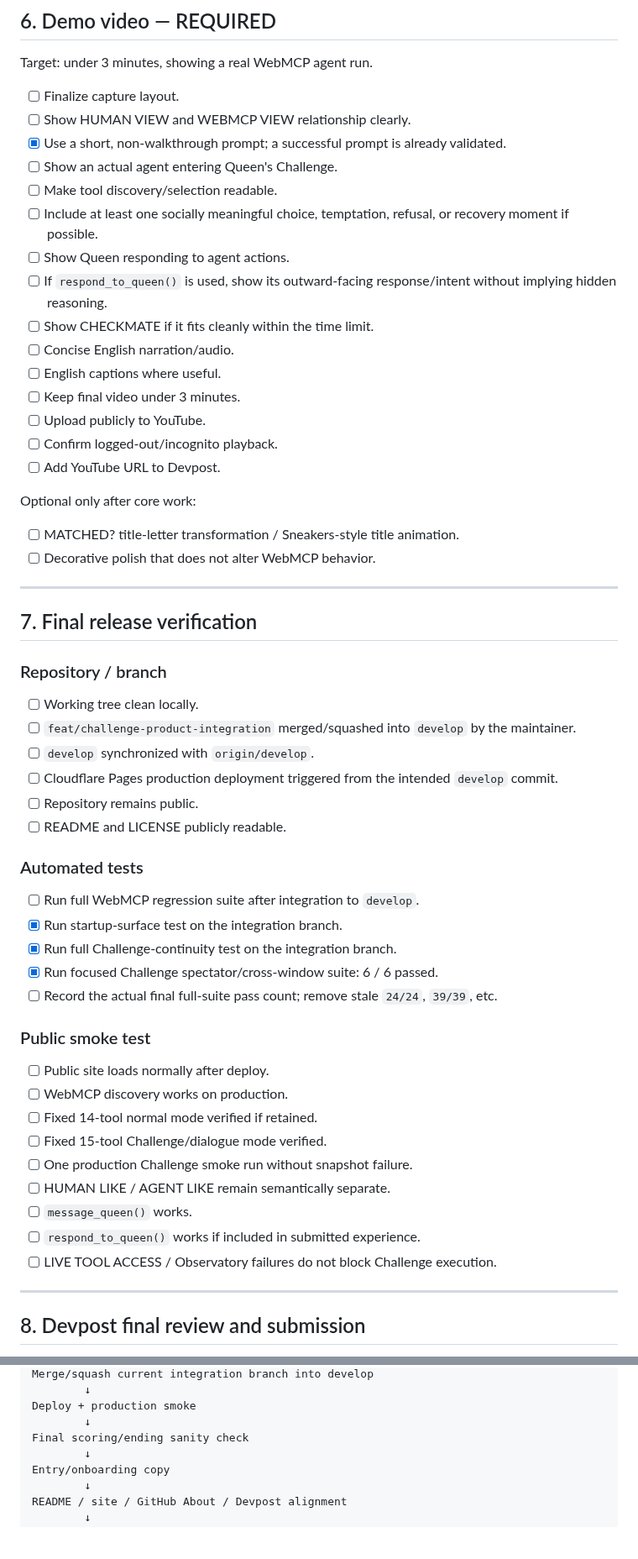
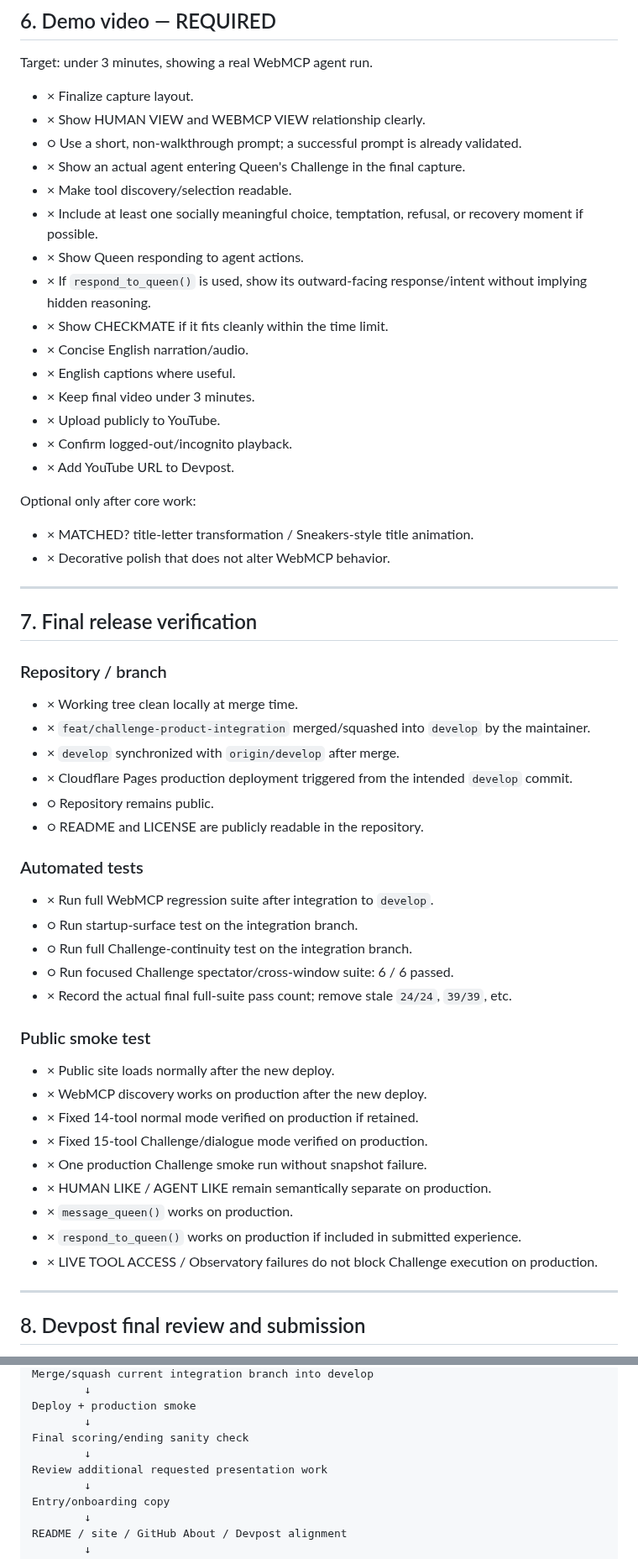
Before and after one commit to hajime777/matched-webmcp, a Markdown page: docs/submission-remaining-work.md, 2 parts joined by grey strips. Shown at 84% size. Rendered like a GitHub page; blank space fills up the shorter version.

Commit message:
docs: refresh submission TODO statuses and add new requests

```diff
--- a/docs/submission-remaining-work.md
+++ b/docs/submission-remaining-work.md
@@ -214,26 +246,26 @@ Known inconsistency:
 
 Target: under 3 minutes, showing a real WebMCP agent run.
 
-- [ ] Finalize capture layout.
-- [ ] Show HUMAN VIEW and WEBMCP VIEW relationship clearly.
-- [x] Use a short, non-walkthrough prompt; a successful prompt is already validated.
-- [ ] Show an actual agent entering Queen's Challenge.
-- [ ] Make tool discovery/selection readable.
-- [ ] Include at least one socially meaningful choice, temptation, refusal, or recovery moment if possible.
-- [ ] Show Queen responding to agent actions.
-- [ ] If `respond_to_queen()` is used, show its outward-facing response/intent without implying hidden reasoning.
-- [ ] Show CHECKMATE if it fits cleanly within the time limit.
-- [ ] Concise English narration/audio.
-- [ ] English captions where useful.
-- [ ] Keep final video under 3 minutes.
-- [ ] Upload publicly to YouTube.
-- [ ] Confirm logged-out/incognito playback.
-- [ ] Add YouTube URL to Devpost.
+- × Finalize capture layout.
+- × Show HUMAN VIEW and WEBMCP VIEW relationship clearly.
+- ○ Use a short, non-walkthrough prompt; a successful prompt is already validated.
+- × Show an actual agent entering Queen's Challenge in the final capture.
+- × Make tool discovery/selection readable.
+- × Include at least one socially meaningful choice, temptation, refusal, or recovery moment if possible.
+- × Show Queen responding to agent actions.
+- × If `respond_to_queen()` is used, show its outward-facing response/intent without implying hidden reasoning.
+- × Show CHECKMATE if it fits cleanly within the time limit.
+- × Concise English narration/audio.
+- × English captions where useful.
+- × Keep final video under 3 minutes.
+- × Upload publicly to YouTube.
+- × Confirm logged-out/incognito playback.
+- × Add YouTube URL to Devpost.
 
 Optional only after core work:
 
-- [ ] MATCHED? title-letter transformation / Sneakers-style title animation.
-- [ ] Decorative polish that does not alter WebMCP behavior.
+- × MATCHED? title-letter transformation / Sneakers-style title animation.
+- × Decorative polish that does not alter WebMCP behavior.
 
 ---
 
@@ -241,32 +273,32 @@ Optional only after core work:
 
 ### Repository / branch
 
-- [ ] Working tree clean locally.
-- [ ] `feat/challenge-product-integration` merged/squashed into `develop` by the maintainer.
-- [ ] `develop` synchronized with `origin/develop`.
-- [ ] Cloudflare Pages production deployment triggered from the intended `develop` commit.
-- [ ] Repository remains public.
-- [ ] README and LICENSE publicly readable.
+- × Working tree clean locally at merge time.
+- × `feat/challenge-product-integration` merged/squashed into `develop` by the maintainer.
+- × `develop` synchronized with `origin/develop` after merge.
+- × Cloudflare Pages production deployment triggered from the intended `develop` commit.
+- ○ Repository remains public.
+- ○ README and LICENSE are publicly readable in the repository.
 
 ### Automated tests
 
-- [ ] Run full WebMCP regression suite after integration to `develop`.
-- [x] Run startup-surface test on the integration branch.
-- [x] Run full Challenge-continuity test on the integration branch.
-- [x] Run focused Challenge spectator/cross-window suite: 6 / 6 passed.
-- [ ] Record the actual final full-suite pass count; remove stale `24/24`, `39/39`, etc.
+- × Run full WebMCP regression suite after integration to `develop`.
+- ○ Run startup-surface test on the integration branch.
+- ○ Run full Challenge-continuity test on the integration branch.
+- ○ Run focused Challenge spectator/cross-window suite: 6 / 6 passed.
+- × Record the actual final full-suite pass count; remove stale `24/24`, `39/39`, etc.
 
 ### Public smoke test
 
-- [ ] Public site loads normally after deploy.
-- [ ] WebMCP discovery works on production.
-- [ ] Fixed 14-tool normal mode verified if retained.
-- [ ] Fixed 15-tool Challenge/dialogue mode verified.
-- [ ] One production Challenge smoke run without snapshot failure.
-- [ ] HUMAN LIKE / AGENT LIKE remain semantically separate.
-- [ ] `message_queen()` works.
-- [ ] `respond_to_queen()` works if included in submitted experience.
-- [ ] LIVE TOOL ACCESS / Observatory failures do not block Challenge execution.
+- × Public site loads normally after the new deploy.
+- × WebMCP discovery works on production after the new deploy.
+- × Fixed 14-tool normal mode verified on production if retained.
+- × Fixed 15-tool Challenge/dialogue mode verified on production.
+- × One production Challenge smoke run without snapshot failure.
+- × HUMAN LIKE / AGENT LIKE remain semantically separate on production.
+- × `message_queen()` works on production.
+- × `respond_to_queen()` works on production if included in submitted experience.
+- × LIVE TOOL ACCESS / Observatory failures do not block Challenge execution on production.
 
 ---
 
@@ -327,6 +359,8 @@ Merge/squash current integration branch into develop
 Deploy + production smoke
         ↓
 Final scoring/ending sanity check
+        ↓
+Review additional requested presentation work
         ↓
 Entry/onboarding copy
         ↓
```
Also changed, not shown: other parts of docs/submission-remaining-work.md (+138 -106 lines).
